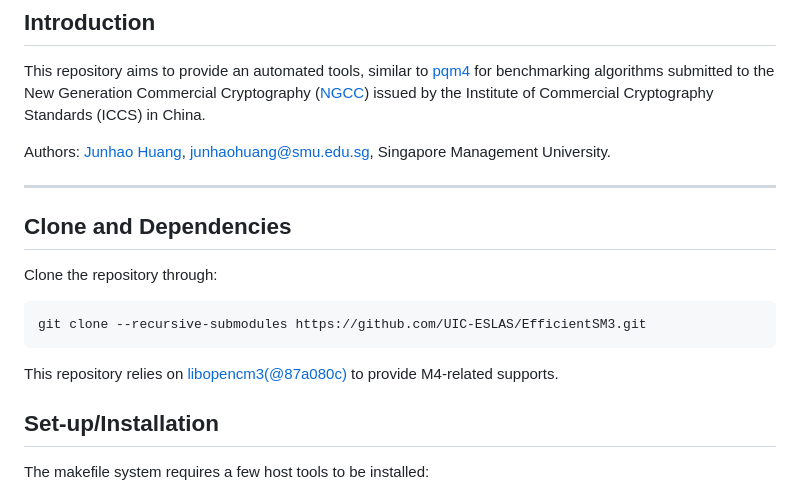
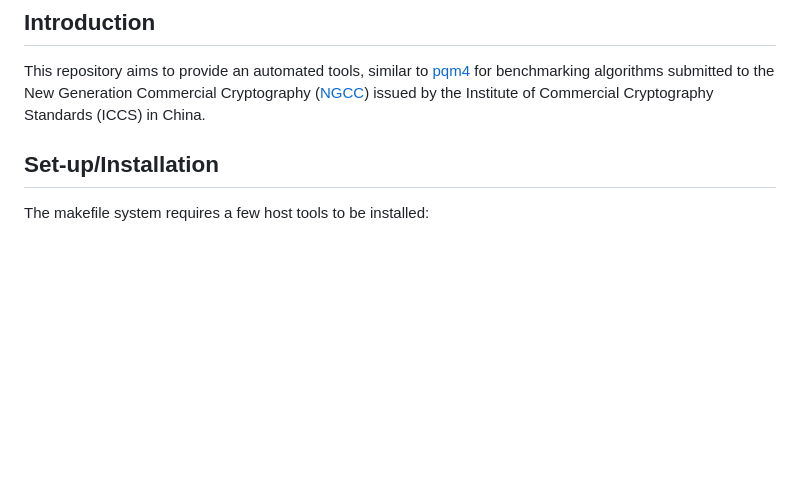
Before and after one commit to UIC-ESLAS/NGCCM4, a Markdown page: README.md, the part around the change. Drawn GitHub-style; blank space fills up the shorter version.

````diff
--- a/README.md
+++ b/README.md
@@ -4,16 +4,6 @@
 ## Introduction
 This repository aims to provide an automated tools, similar to [pqm4](https://github.com/mupq/pqm4) for benchmarking algorithms submitted to the New Generation Commercial Cryptography ([NGCC](https://niccs.org.cn/symmbzyjy/tzgg/pc/content/1976155884915003392/content_1976155884915003392.html)) issued by the Institute of Commercial Cryptography Standards (ICCS) in China.
 
-Authors: [Junhao Huang](https://github.com/JunhaoHuang), junhaohuang@smu.edu.sg, Singapore Management University.
-
---------------------
-## Clone and Dependencies
-
-Clone the repository through:
-```bash
-git clone --recursive-submodules https://github.com/UIC-ESLAS/EfficientSM3.git
-```
-This repository relies on [libopencm3(@87a080c)](https://github.com/libopencm3/libopencm3/tree/87a080c94ce67643216464821c752c1c406c6414) to provide M4-related supports.
 
 ## Set-up/Installation
 
````
